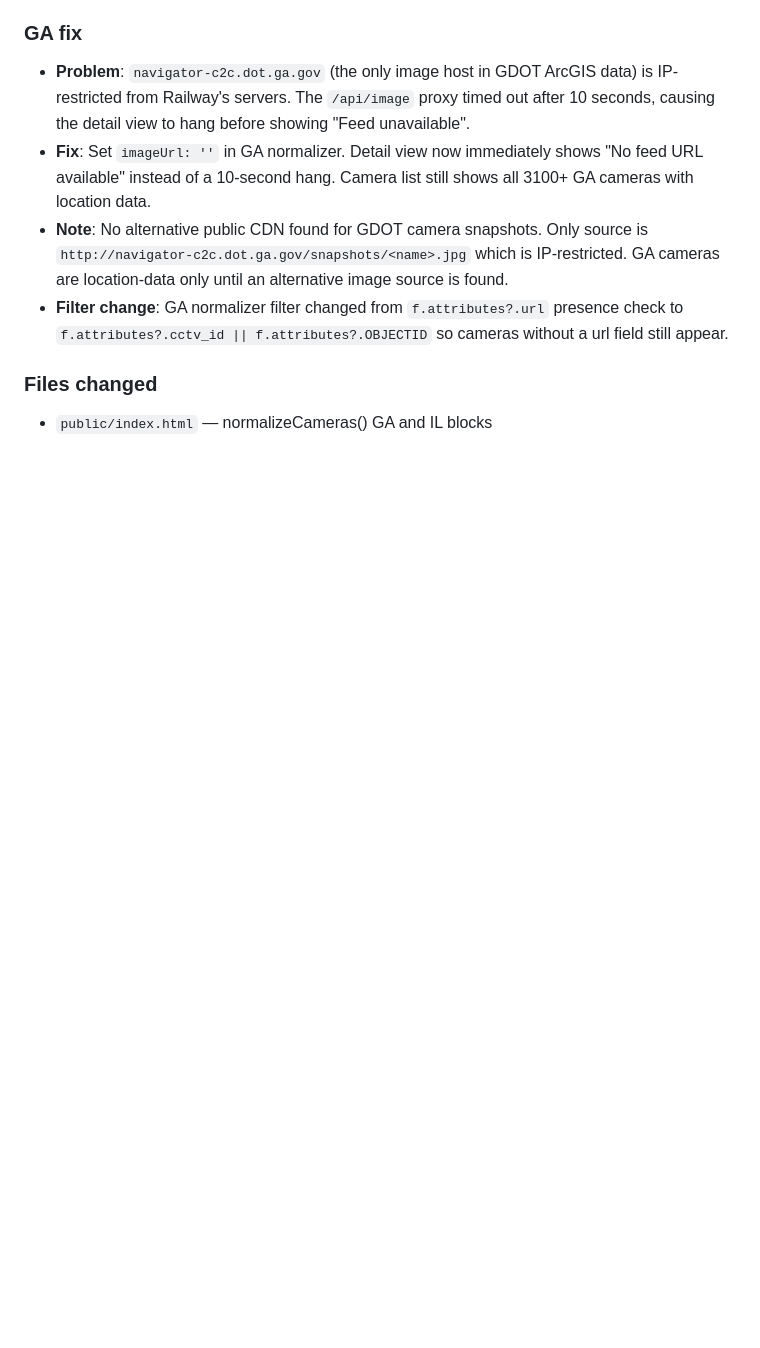
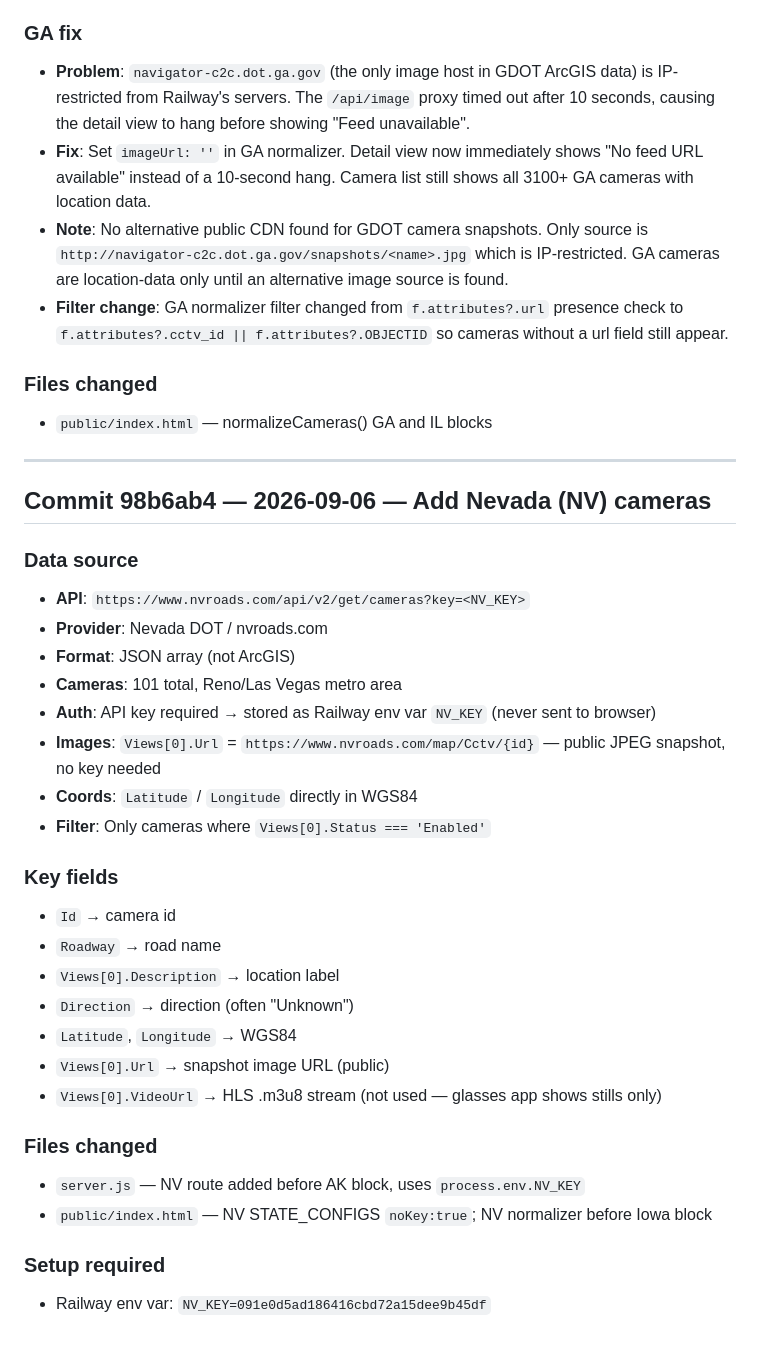
Before and after one commit to shayno3/State-Roads-Webcam, a Markdown page: TECH_STACK.md, the part around the change. GitHub-like rendering; blank space fills up the shorter version.

Commit message:
chore: update TECH_STACK log for NV cameras (commit 98b6ab4)
Co-Authored-By: Claude Sonnet 4.6 <noreply@anthropic.com>
Claude-Session: https://claude.ai/code/session_01DCW3Rnesciq3xQpBpou7Xp

```diff
--- a/TECH_STACK.md
+++ b/TECH_STACK.md
@@ -326,3 +326,33 @@ roadcams-glasses/
 
 ### Files changed
 - `public/index.html` — normalizeCameras() GA and IL blocks
+
+---
+
+## Commit 98b6ab4 — 2026-09-06 — Add Nevada (NV) cameras
+
+### Data source
+- **API**: `https://www.nvroads.com/api/v2/get/cameras?key=<NV_KEY>`
+- **Provider**: Nevada DOT / nvroads.com
+- **Format**: JSON array (not ArcGIS)
+- **Cameras**: 101 total, Reno/Las Vegas metro area
+- **Auth**: API key required → stored as Railway env var `NV_KEY` (never sent to browser)
+- **Images**: `Views[0].Url` = `https://www.nvroads.com/map/Cctv/{id}` — public JPEG snapshot, no key needed
+- **Coords**: `Latitude` / `Longitude` directly in WGS84
+- **Filter**: Only cameras where `Views[0].Status === 'Enabled'`
+
+### Key fields
+- `Id` → camera id
+- `Roadway` → road name
+- `Views[0].Description` → location label
+- `Direction` → direction (often "Unknown")
+- `Latitude`, `Longitude` → WGS84
+- `Views[0].Url` → snapshot image URL (public)
+- `Views[0].VideoUrl` → HLS .m3u8 stream (not used — glasses app shows stills only)
+
+### Files changed
+- `server.js` — NV route added before AK block, uses `process.env.NV_KEY`
+- `public/index.html` — NV STATE_CONFIGS `noKey:true`; NV normalizer before Iowa block
+
+### Setup required
+- Railway env var: `NV_KEY=091e0d5ad186416cbd72a15dee9b45df`
```
